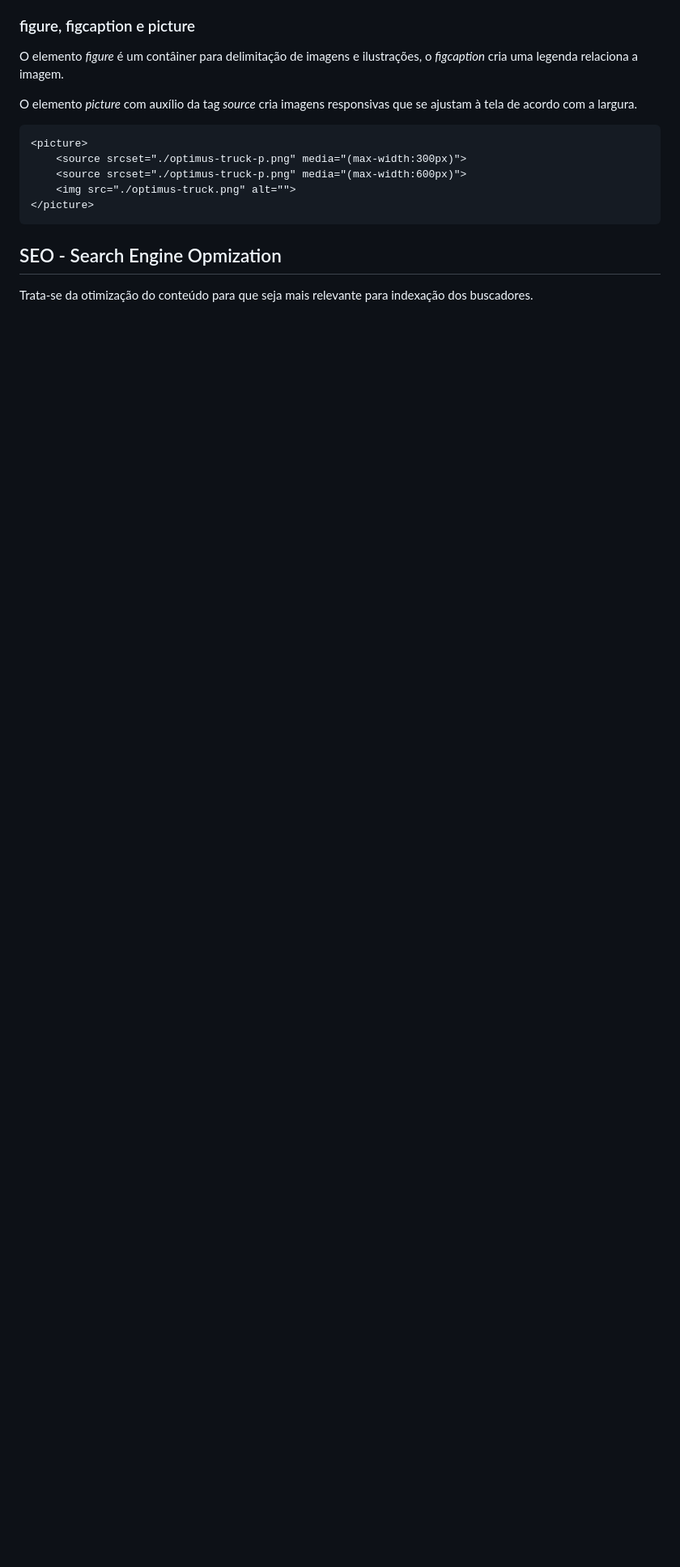
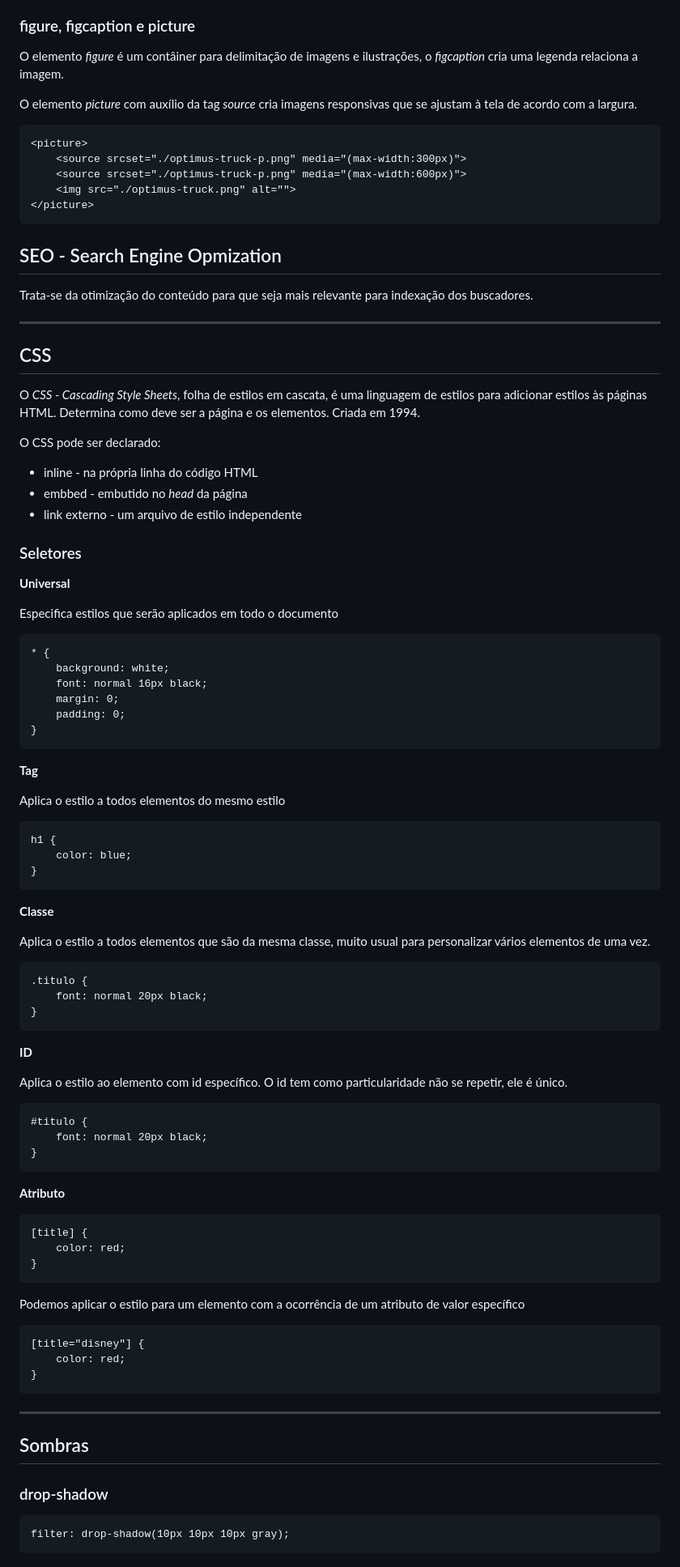
Before and after one commit to sergiomerces/frontend-rihappy, a Markdown page: README.md, the part around the change. Shown at 81% size. GitHub-like rendering; blank space fills up the shorter version.

Commit message:
notas css

```diff
--- a/README.md
+++ b/README.md
@@ -283,3 +283,71 @@ O elemento *picture* com auxílio da tag *source* cria imagens responsivas que s
 ## SEO - Search Engine Opmization
 
 Trata-se da otimização do conteúdo para que seja mais relevante para indexação dos buscadores.
+
+---
+
+## CSS
+
+O *CSS - Cascading Style Sheets*, folha de estilos em cascata, é uma linguagem de estilos para adicionar estilos às páginas HTML. Determina como deve ser a página e os elementos. Criada em 1994.
+
+O CSS pode ser declarado:
+
+* inline - na própria linha do código HTML
+* embbed - embutido no *head* da página
+* link externo - um arquivo de estilo independente
+
+### Seletores
+
+**Universal**
+
+Especifica estilos que serão aplicados em todo o documento
+
+    * {
+        background: white;
+        font: normal 16px black;
+        margin: 0;
+        padding: 0;
+    }
+
+**Tag**
+
+Aplica o estilo a todos elementos do mesmo estilo
+
+    h1 {
+        color: blue;
+    }
+
+**Classe**
+
+Aplica o estilo a todos elementos que são da mesma classe, muito usual para personalizar vários elementos de uma vez.
+
+    .titulo {
+        font: normal 20px black;
+    }
+
+**ID**
+
+Aplica o estilo ao elemento com id específico. O id tem como particularidade não se repetir, ele é único.
+
+    #titulo {
+        font: normal 20px black;
+    }
+
+**Atributo**
+
+    [title] {
+        color: red;
+    }
+
+Podemos aplicar o estilo para um elemento com a ocorrência de um atributo de valor específico
+
+    [title="disney"] {
+        color: red;
+    }
+---
+
+## Sombras
+
+### drop-shadow
+
+    filter: drop-shadow(10px 10px 10px gray);
```
